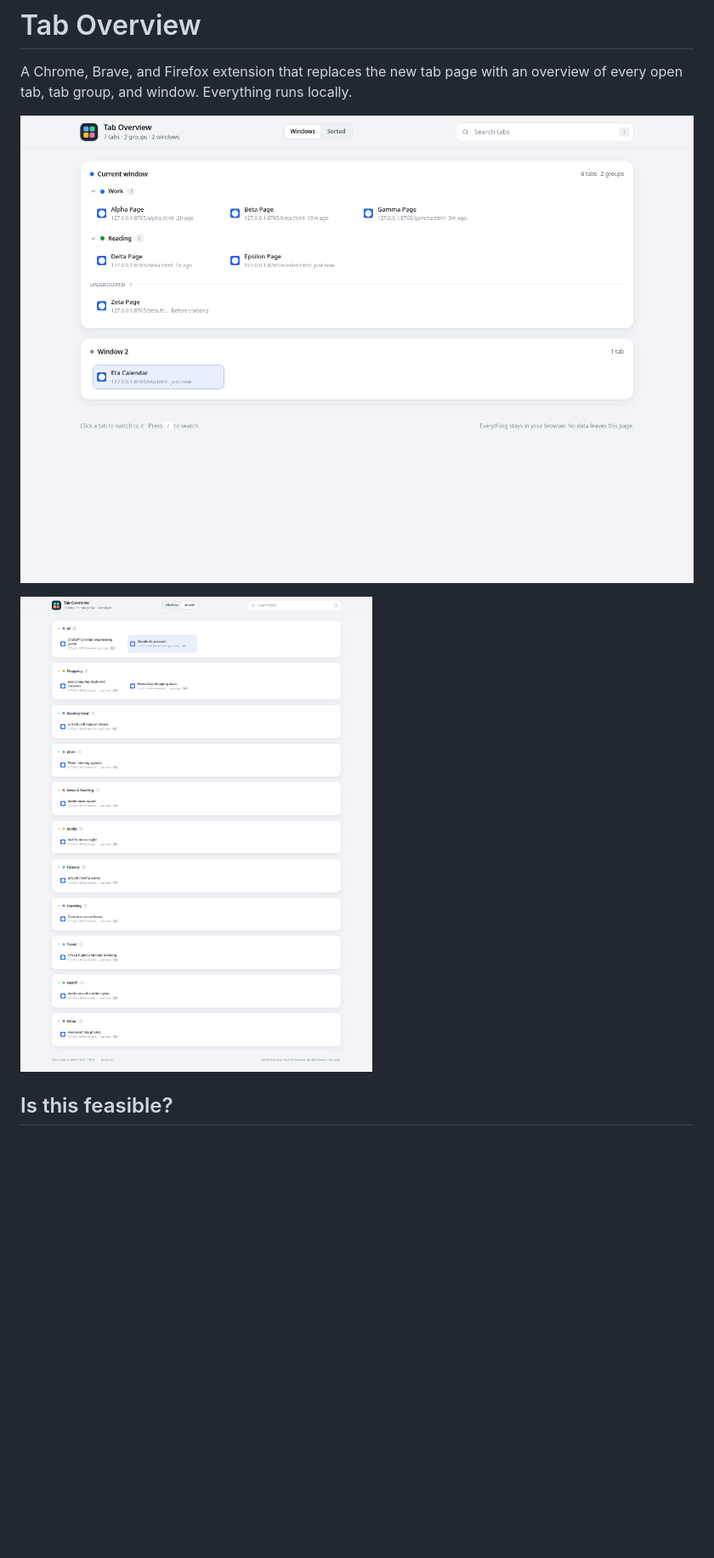
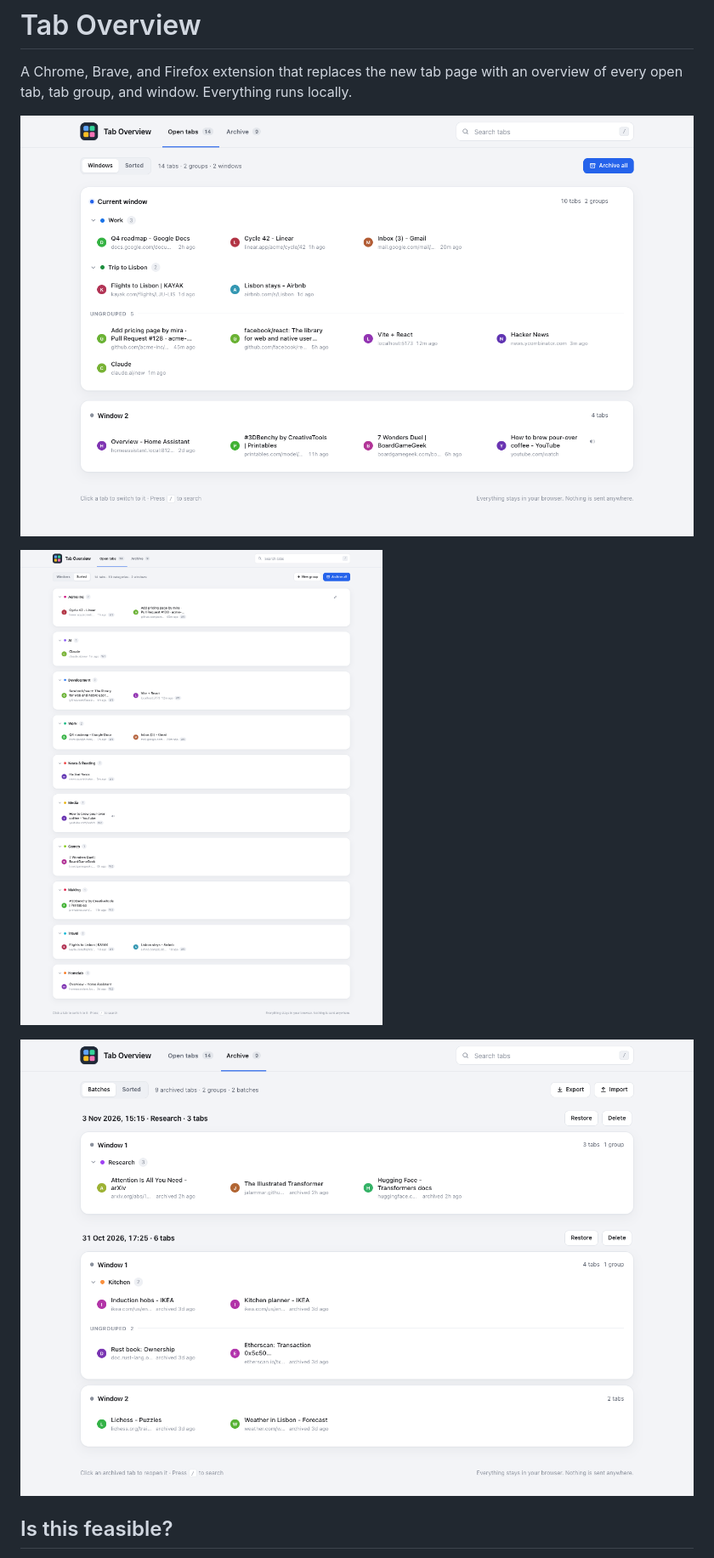
Before and after one commit to 0xCommanderKeen/newtab, a Markdown page: README.md, the part around one of its changes. Shown at 85% size. Drawn GitHub-style; pictures changed too: screenshot-archive.png (added), screenshot-sorted.png, screenshot.png; blank space fills up the shorter version.

Commit message:
Regenerate README screenshots for the new header
Captured from neutral demo data at 1440 px wide in the light theme. Adds an
archive view screenshot.

```diff
--- a/README.md
+++ b/README.md
@@ -6,6 +6,8 @@ overview of every open tab, tab group, and window. Everything runs locally.
 ![Tab Overview window view](screenshot.png)
 
 ![Tab Overview sorted view](screenshot-sorted.png)
+
+![Tab Overview archive view](screenshot-archive.png)
 
 ## Is this feasible?
 
```
Also changed, not shown: other parts of README.md (+1 -0 lines).
